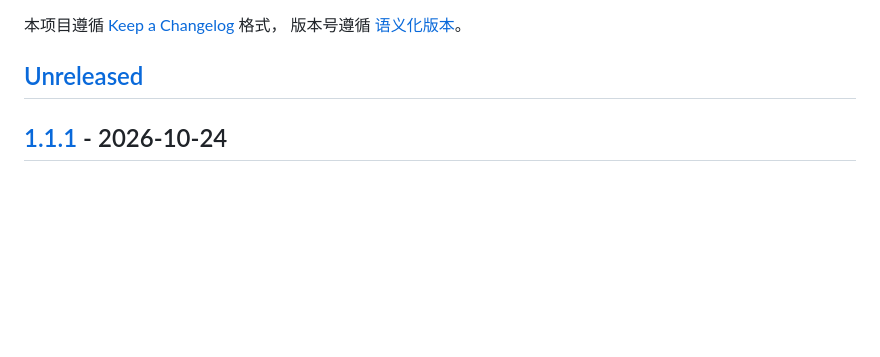
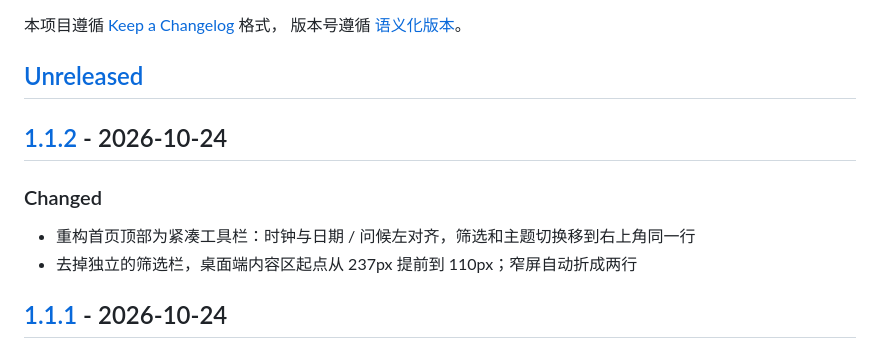
Before and after one commit to XiaolongZhang-TT/lodestar, a Markdown page: CHANGELOG.md, the part around one of its changes. Drawn GitHub-style; blank space fills up the shorter version.

```diff
--- a/CHANGELOG.md
+++ b/CHANGELOG.md
@@ -4,6 +4,13 @@
 版本号遵循 [语义化版本](https://semver.org/lang/zh-CN/)。
 
 ## [Unreleased]
+
+## [1.1.2] - 2026-10-24
+
+### Changed
+
+- 重构首页顶部为紧凑工具栏：时钟与日期 / 问候左对齐，筛选和主题切换移到右上角同一行
+- 去掉独立的筛选栏，桌面端内容区起点从 237px 提前到 110px；窄屏自动折成两行
 
 ## [1.1.1] - 2026-10-24
 
```
Also changed, not shown: other parts of CHANGELOG.md (+2 -1 lines), README.en.md (+1 -1 lines), README.md (+1 -1 lines), docs/screenshot-dark.png, docs/screenshot-light.png, 5 other files.
